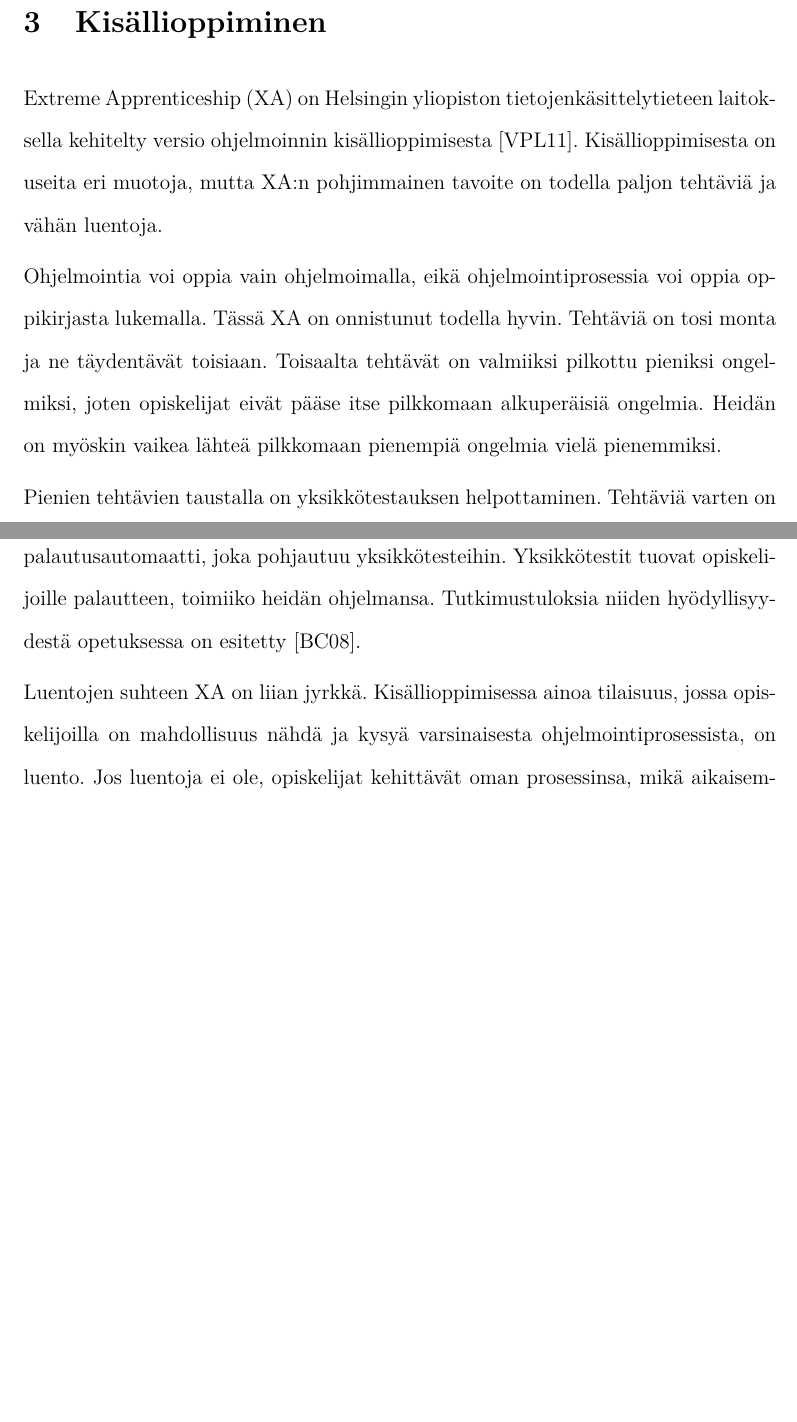
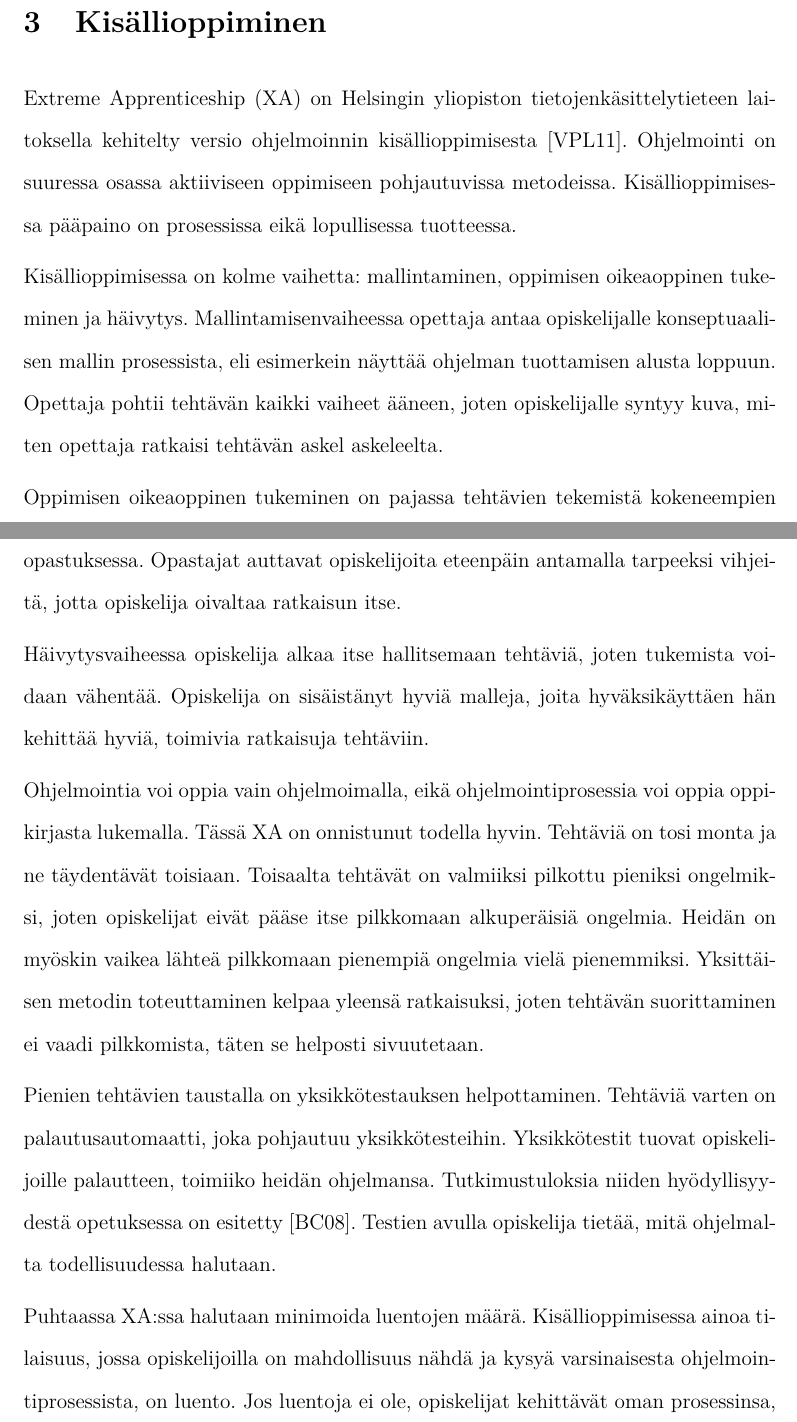
Before and after one commit to samitheberber/BSc-Thesis, a LaTeX thesis (thesis.tex, which reads xa.tex): two parts of pages 11 and 12 of 16 before the commit and two parts of pages 11 and 12 of 17 after it, joined at a grey line, cut so that both start at the same text, the shorter picture padded with empty space. Compiled offline with pdfLaTeX.

Commit message:
xa more specific

```diff
--- a/xa.tex
+++ b/xa.tex
@@ -2,25 +2,40 @@
 
 Extreme Apprenticeship (XA) on Helsingin yliopiston tietojenkäsittelytieteen
 laitoksella kehitelty versio ohjelmoinnin kisällioppimisesta
-\cite{Vihavainen:2011:EAM:1953163.1953196}. Kisällioppimisesta on useita eri
-muotoja, mutta XA:n pohjimmainen tavoite on todella paljon tehtäviä ja vähän
-luentoja. % TODO: selkeytä tutkielmassa
+\cite{Vihavainen:2011:EAM:1953163.1953196}. Ohjelmointi on suuressa osassa
+aktiiviseen oppimiseen pohjautuvissa metodeissa. Kisällioppimisessa pääpaino on
+prosessissa eikä lopullisessa tuotteessa.
+
+Kisällioppimisessa on kolme vaihetta: mallintaminen, oppimisen oikeaoppinen
+tukeminen ja häivytys. Mallintamisenvaiheessa opettaja antaa opiskelijalle
+konseptuaalisen mallin prosessista, eli esimerkein näyttää ohjelman tuottamisen
+alusta loppuun. Opettaja pohtii tehtävän kaikki vaiheet ääneen, joten
+opiskelijalle syntyy kuva, miten opettaja ratkaisi tehtävän askel askeleelta.
+
+Oppimisen oikeaoppinen tukeminen on pajassa tehtävien tekemistä kokeneempien
+opastuksessa. Opastajat auttavat opiskelijoita eteenpäin antamalla tarpeeksi
+vihjeitä, jotta opiskelija oivaltaa ratkaisun itse.
+
+Häivytysvaiheessa opiskelija alkaa itse hallitsemaan tehtäviä, joten tukemista
+voidaan vähentää. Opiskelija on sisäistänyt hyviä malleja, joita hyväksikäyttäen
+hän kehittää hyviä, toimivia ratkaisuja tehtäviin.
 
 Ohjelmointia voi oppia vain ohjelmoimalla, eikä ohjelmointiprosessia voi oppia
 oppikirjasta lukemalla. Tässä XA on onnistunut todella hyvin. Tehtäviä on tosi
 monta ja ne täydentävät toisiaan. Toisaalta tehtävät on valmiiksi pilkottu
 pieniksi ongelmiksi, joten opiskelijat eivät pääse itse pilkkomaan alkuperäisiä
 ongelmia. Heidän on myöskin vaikea lähteä pilkkomaan pienempiä ongelmia vielä
-pienemmiksi. % TODO: selkeytä tutkielmassa: miksi?
+pienemmiksi. Yksittäisen metodin toteuttaminen kelpaa yleensä ratkaisuksi, joten
+tehtävän suorittaminen ei vaadi pilkkomista, täten se helposti sivuutetaan.
 
 Pienien tehtävien taustalla on yksikkötestauksen helpottaminen. Tehtäviä varten
 on palautusautomaatti, joka pohjautuu yksikkötesteihin. Yksikkötestit tuovat
 opiskelijoille palautteen, toimiiko heidän ohjelmansa. Tutkimustuloksia niiden
-hyödyllisyydestä opetuksessa on esitetty \cite{Bennedsen:2008}.
-% TODO: millaisia tuloksia?
+hyödyllisyydestä opetuksessa on esitetty \cite{Bennedsen:2008}. Testien avulla
+opiskelija tietää, mitä ohjelmalta todellisuudessa halutaan.
 
-Luentojen suhteen XA on liian jyrkkä. Kisällioppimisessa ainoa tilaisuus, jossa
-opiskelijoilla on mahdollisuus nähdä ja kysyä varsinaisesta
+Puhtaassa XA:ssa halutaan minimoida luentojen määrä. Kisällioppimisessa ainoa
+tilaisuus, jossa opiskelijoilla on mahdollisuus nähdä ja kysyä varsinaisesta
 ohjelmointiprosessista, on luento. Jos luentoja ei ole, opiskelijat kehittävät
 oman prosessinsa, mikä aikaisemmin todettiin kohtalokkaaksi.
 
```
Also changed, not shown: prosessi.tex (+3 -3 lines), xa.tex (6 more changed lines).
